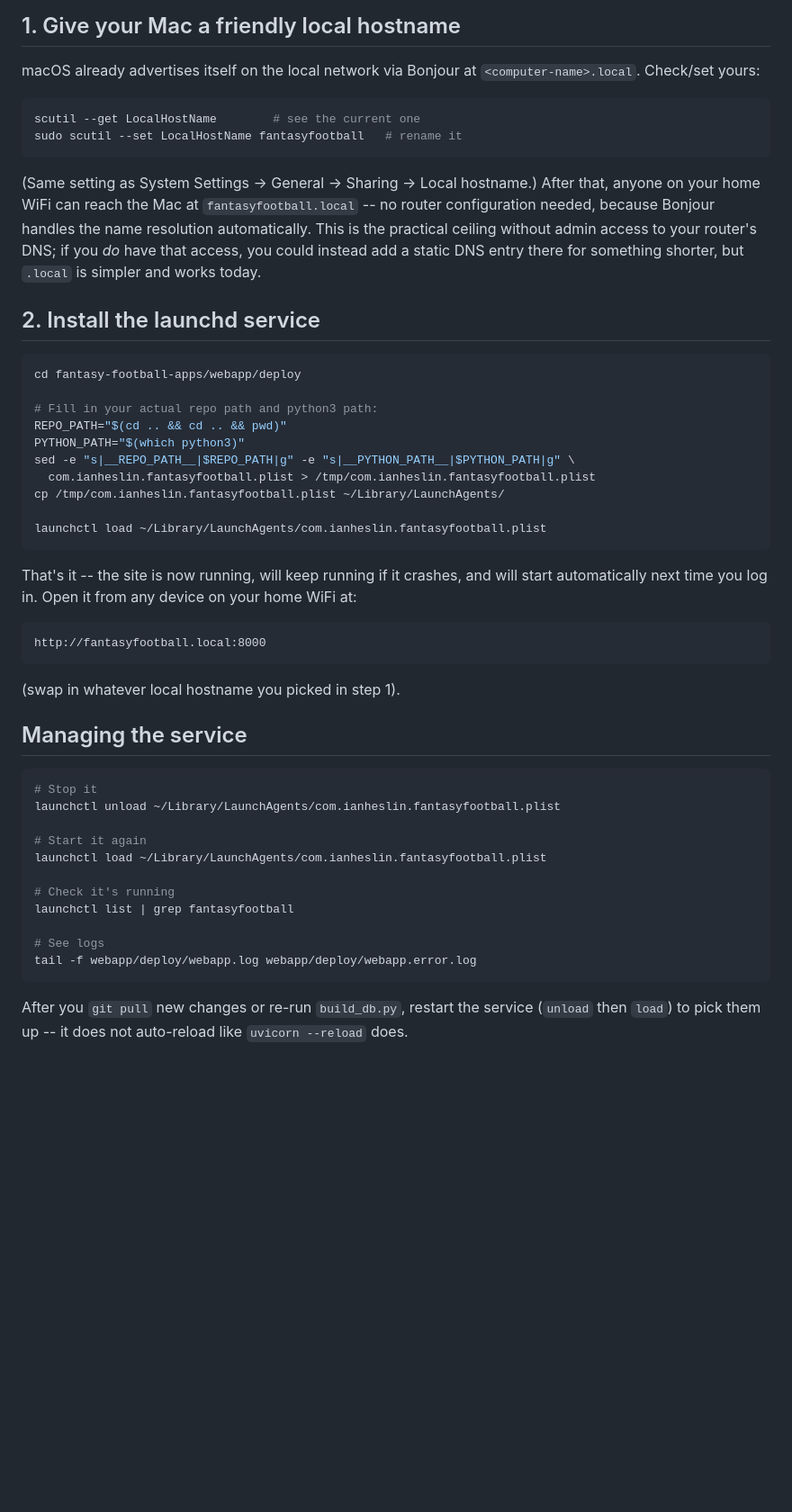
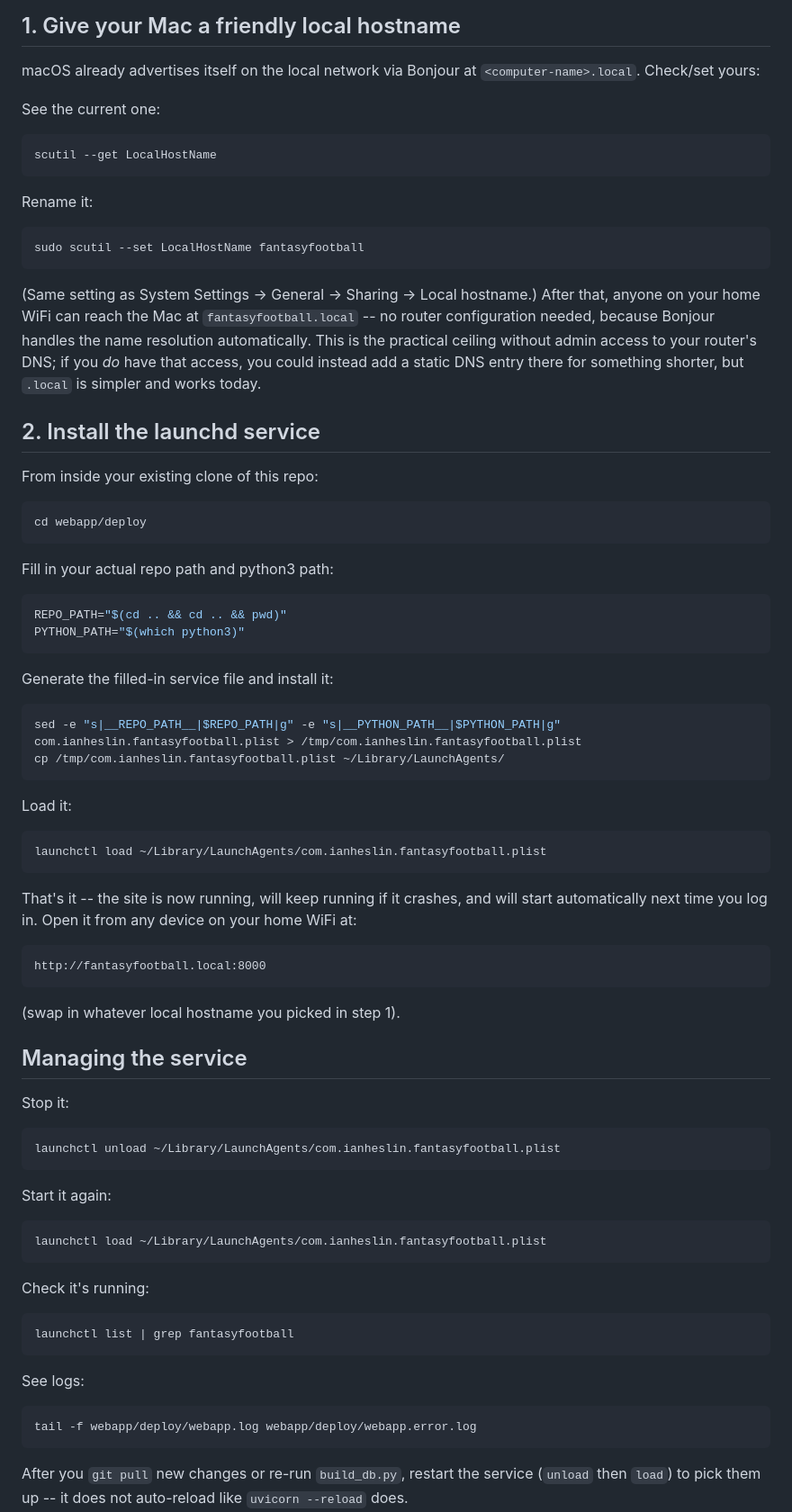
Before and after one commit to Ian-Heslin/Fantasy-Football-Apps, a Markdown page: webapp/deploy/README.md, the part around the change. Shown at 90% size. Drawn GitHub-style; blank space fills up the shorter version.

Commit message:
Split deploy README commands so none carry trailing shell comments

````diff
--- a/webapp/deploy/README.md
+++ b/webapp/deploy/README.md
@@ -13,9 +13,16 @@ domain, `launchd` instead of whatever's running mailprep.
 macOS already advertises itself on the local network via Bonjour at
 `<computer-name>.local`. Check/set yours:
 
+See the current one:
+
 ```bash
-scutil --get LocalHostName        # see the current one
-sudo scutil --set LocalHostName fantasyfootball   # rename it
+scutil --get LocalHostName
+```
+
+Rename it:
+
+```bash
+sudo scutil --set LocalHostName fantasyfootball
 ```
 
 (Same setting as System Settings -> General -> Sharing -> Local hostname.)
@@ -28,16 +35,29 @@ you could instead add a static DNS entry there for something shorter, but
 
 ## 2. Install the launchd service
 
+From inside your existing clone of this repo:
+
 ```bash
-cd fantasy-football-apps/webapp/deploy
+cd webapp/deploy
+```
 
-# Fill in your actual repo path and python3 path:
+Fill in your actual repo path and python3 path:
+
+```bash
 REPO_PATH="$(cd .. && cd .. && pwd)"
 PYTHON_PATH="$(which python3)"
-sed -e "s|__REPO_PATH__|$REPO_PATH|g" -e "s|__PYTHON_PATH__|$PYTHON_PATH|g" \
-  com.ianheslin.fantasyfootball.plist > /tmp/com.ianheslin.fantasyfootball.plist
+```
+
+Generate the filled-in service file and install it:
+
+```bash
+sed -e "s|__REPO_PATH__|$REPO_PATH|g" -e "s|__PYTHON_PATH__|$PYTHON_PATH|g" com.ianheslin.fantasyfootball.plist > /tmp/com.ianheslin.fantasyfootball.plist
 cp /tmp/com.ianheslin.fantasyfootball.plist ~/Library/LaunchAgents/
+```
 
+Load it:
+
+```bash
 launchctl load ~/Library/LaunchAgents/com.ianheslin.fantasyfootball.plist
 ```
 
@@ -53,17 +73,27 @@ http://fantasyfootball.local:8000
 
 ## Managing the service
 
+Stop it:
+
 ```bash
-# Stop it
 launchctl unload ~/Library/LaunchAgents/com.ianheslin.fantasyfootball.plist
+```
 
-# Start it again
+Start it again:
+
+```bash
 launchctl load ~/Library/LaunchAgents/com.ianheslin.fantasyfootball.plist
+```
 
-# Check it's running
+Check it's running:
+
+```bash
 launchctl list | grep fantasyfootball
+```
 
-# See logs
+See logs:
+
+```bash
 tail -f webapp/deploy/webapp.log webapp/deploy/webapp.error.log
 ```
 
````
